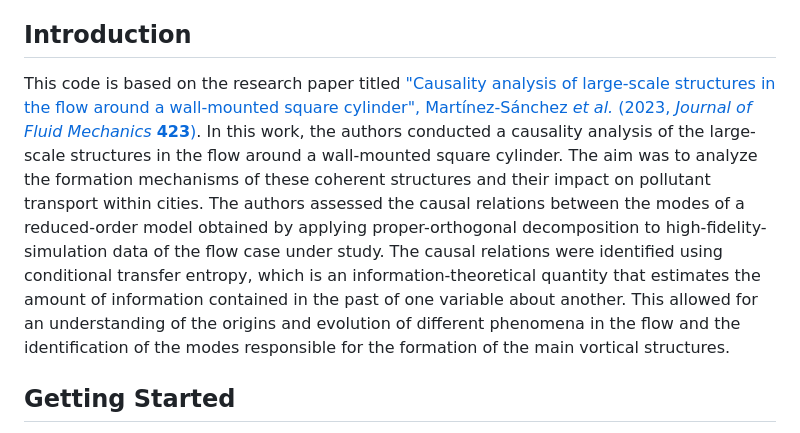
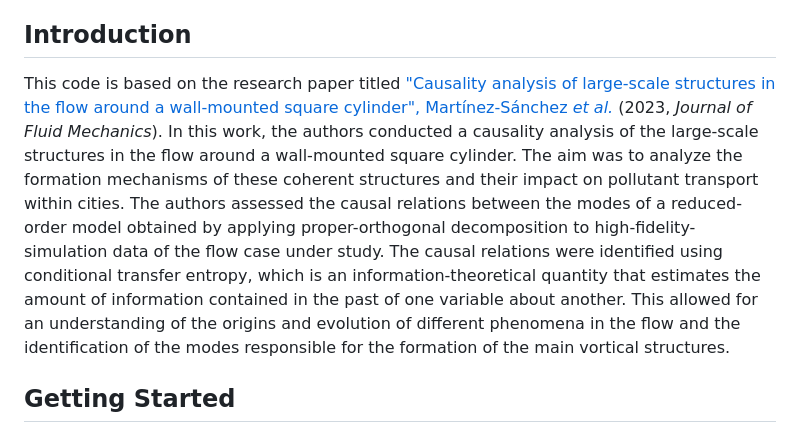
Before and after one commit to KTH-FlowAI/causality-urban-flows, a Markdown page: README.md, the part around the change. Drawn GitHub-style.

```diff
--- a/README.md
+++ b/README.md
@@ -4,7 +4,7 @@ This repository contains MATLAB scripts for calculating Transfer Entropy (TE) fr
 
 ## Introduction
 
-This code is based on the research paper titled ["Causality analysis of large-scale structures in the flow around a wall-mounted square cylinder", Martínez-Sánchez *et al.* (2023, *Journal of Fluid Mechanics* **423**)](https://arxiv.org/abs/2209.15356). In this work, the authors conducted a causality analysis of the large-scale structures in the flow around a wall-mounted square cylinder. The aim was to analyze the formation mechanisms of these coherent structures and their impact on pollutant transport within cities. The authors assessed the causal relations between the modes of a reduced-order model obtained by applying proper-orthogonal decomposition to high-fidelity-simulation data of the flow case under study. The causal relations were identified using conditional transfer entropy, which is an information-theoretical quantity that estimates the amount of information contained in the past of one variable about another. This allowed for an understanding of the origins and evolution of different phenomena in the flow and the identification of the modes responsible for the formation of the main vortical structures.
+This code is based on the research paper titled ["Causality analysis of large-scale structures in the flow around a wall-mounted square cylinder", Martínez-Sánchez *et al.*](https://arxiv.org/abs/2209.15356) (2023, *Journal of Fluid Mechanics*). In this work, the authors conducted a causality analysis of the large-scale structures in the flow around a wall-mounted square cylinder. The aim was to analyze the formation mechanisms of these coherent structures and their impact on pollutant transport within cities. The authors assessed the causal relations between the modes of a reduced-order model obtained by applying proper-orthogonal decomposition to high-fidelity-simulation data of the flow case under study. The causal relations were identified using conditional transfer entropy, which is an information-theoretical quantity that estimates the amount of information contained in the past of one variable about another. This allowed for an understanding of the origins and evolution of different phenomena in the flow and the identification of the modes responsible for the formation of the main vortical structures.
 
 ## Getting Started
 
```
